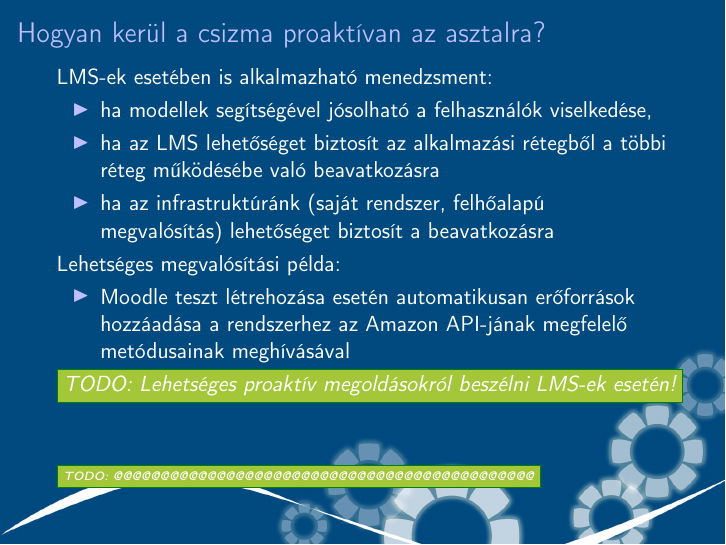
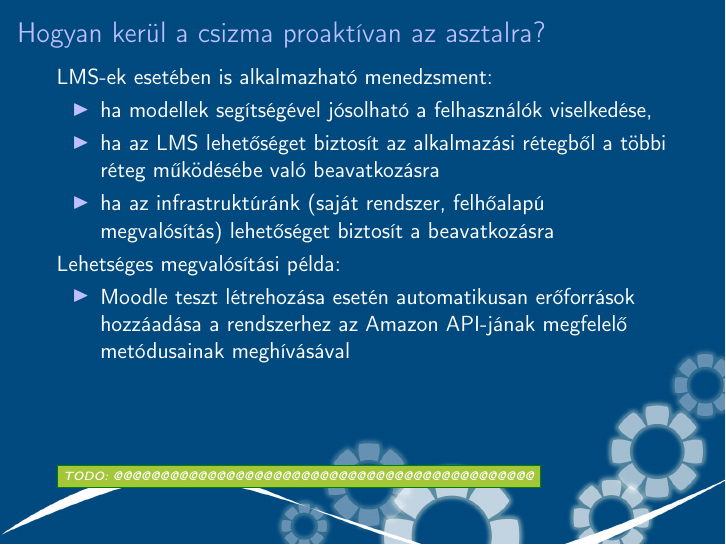
Before and after one commit to reedcourty/szakdolgozat-vedes, LaTeX slides (vedes.tex): page 11 of 15. Compiled offline with pdfLaTeX.

Commit message:
Egy TODO eltávolítva.

```diff
--- a/vedes.tex
+++ b/vedes.tex
@@ -234,7 +234,6 @@ Lehetséges megvalósítási példa:
 \begin{itemize}
 \item Moodle teszt létrehozása esetén automatikusan erőforrások hozzáadása a rendszerhez az Amazon API-jának megfelelő metódusainak meghívásával
 \end{itemize}
-\todo{Lehetséges proaktív megoldásokról beszélni LMS-ek esetén!}
 \end{frame}
 
 \section{Összefoglalás}
```
